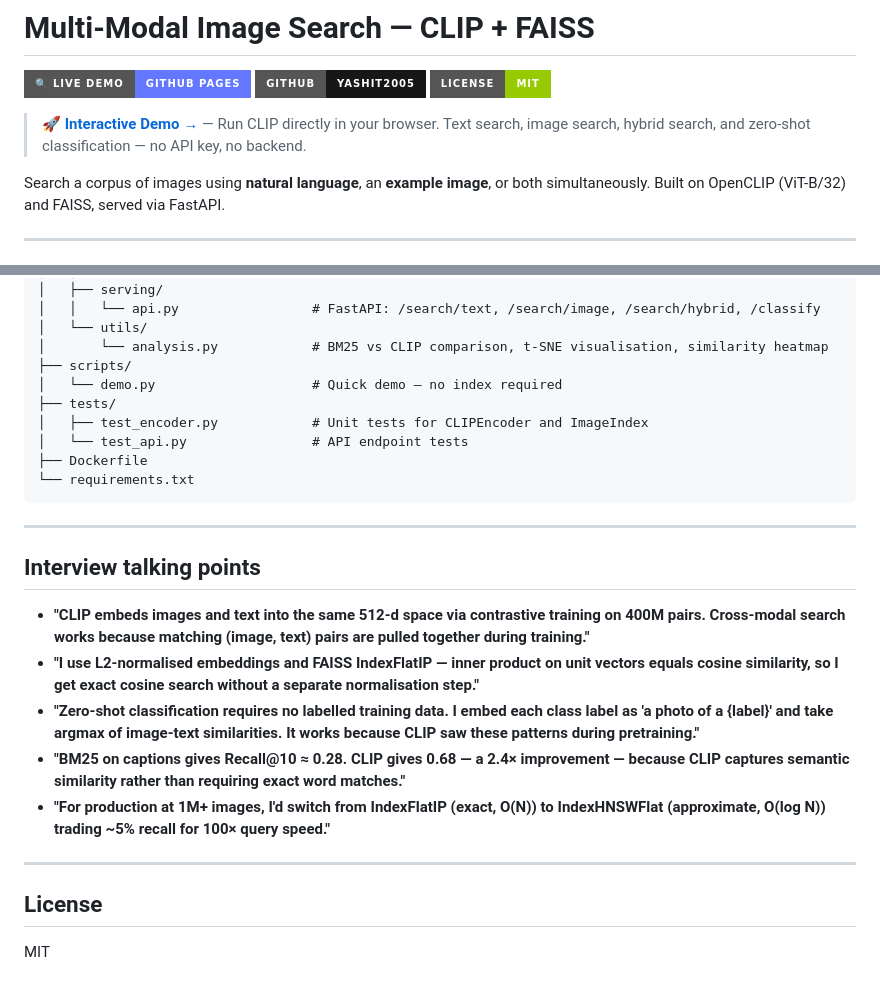
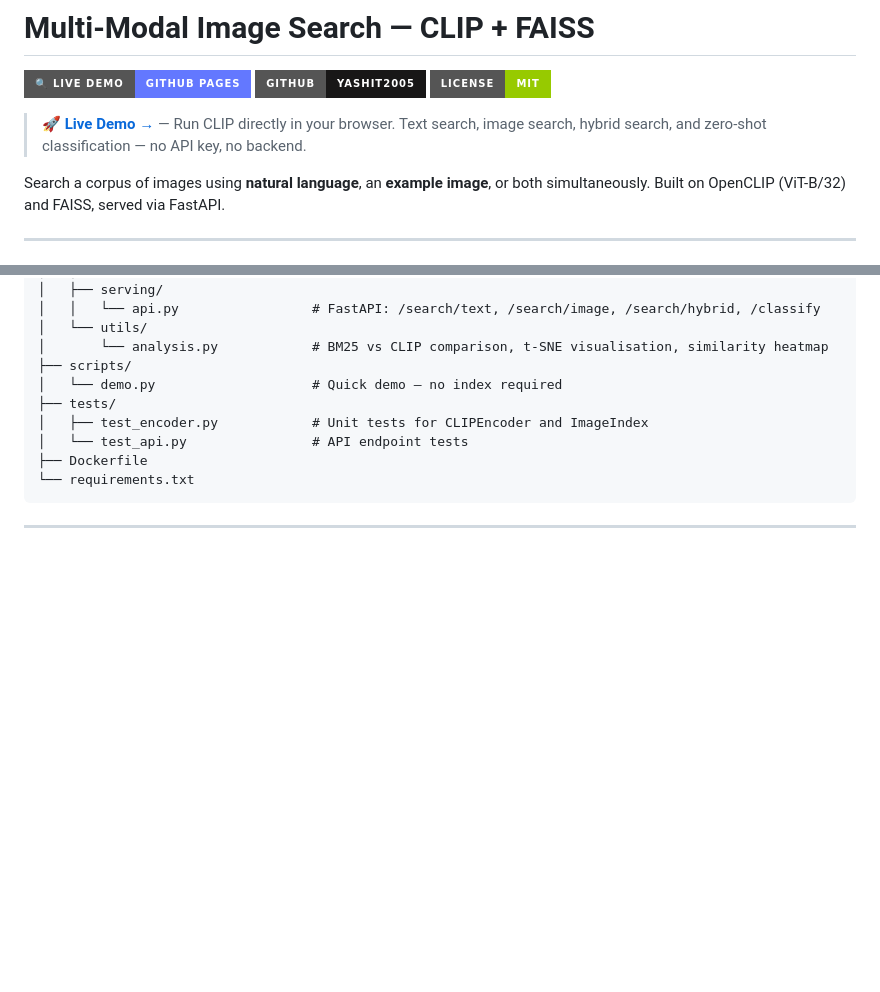
Before and after one commit to Yashit2005/multimodal-search, a Markdown page: README.md, 2 parts joined by grey strips. GitHub-like rendering; badges without logos; blank space fills up the shorter version.

````diff
--- a/README.md
+++ b/README.md
@@ -4,7 +4,7 @@
 [![GitHub](https://img.shields.io/badge/GitHub-Yashit2005-181717?style=for-the-badge&logo=github)](https://github.com/Yashit2005/multimodal-search)
 [![License: MIT](https://img.shields.io/badge/License-MIT-green?style=for-the-badge)](LICENSE)
 
-> **[🚀 Interactive Demo →](https://yashit2005.github.io/multimodal-search)** — Run CLIP directly in your browser. Text search, image search, hybrid search, and zero-shot classification — no API key, no backend.
+> **[🚀 Live Demo →](https://yashit2005.github.io/multimodal-search)** — Run CLIP directly in your browser. Text search, image search, hybrid search, and zero-shot classification — no API key, no backend.
 
 Search a corpus of images using **natural language**, an **example image**, or both simultaneously.
 Built on OpenCLIP (ViT-B/32) and FAISS, served via FastAPI.
@@ -193,17 +193,3 @@ multimodal-search/
 ```
 
 ---
-
-## Interview talking points
-
-- **"CLIP embeds images and text into the same 512-d space via contrastive training on 400M pairs. Cross-modal search works because matching (image, text) pairs are pulled together during training."**
-- **"I use L2-normalised embeddings and FAISS IndexFlatIP — inner product on unit vectors equals cosine similarity, so I get exact cosine search without a separate normalisation step."**
-- **"Zero-shot classification requires no labelled training data. I embed each class label as 'a photo of a {label}' and take argmax of image-text similarities. It works because CLIP saw these patterns during pretraining."**
-- **"BM25 on captions gives Recall@10 ≈ 0.28. CLIP gives 0.68 — a 2.4× improvement — because CLIP captures semantic similarity rather than requiring exact word matches."**
-- **"For production at 1M+ images, I'd switch from IndexFlatIP (exact, O(N)) to IndexHNSWFlat (approximate, O(log N)) trading ~5% recall for 100× query speed."**
-
----
-
-## License
-
-MIT
````
